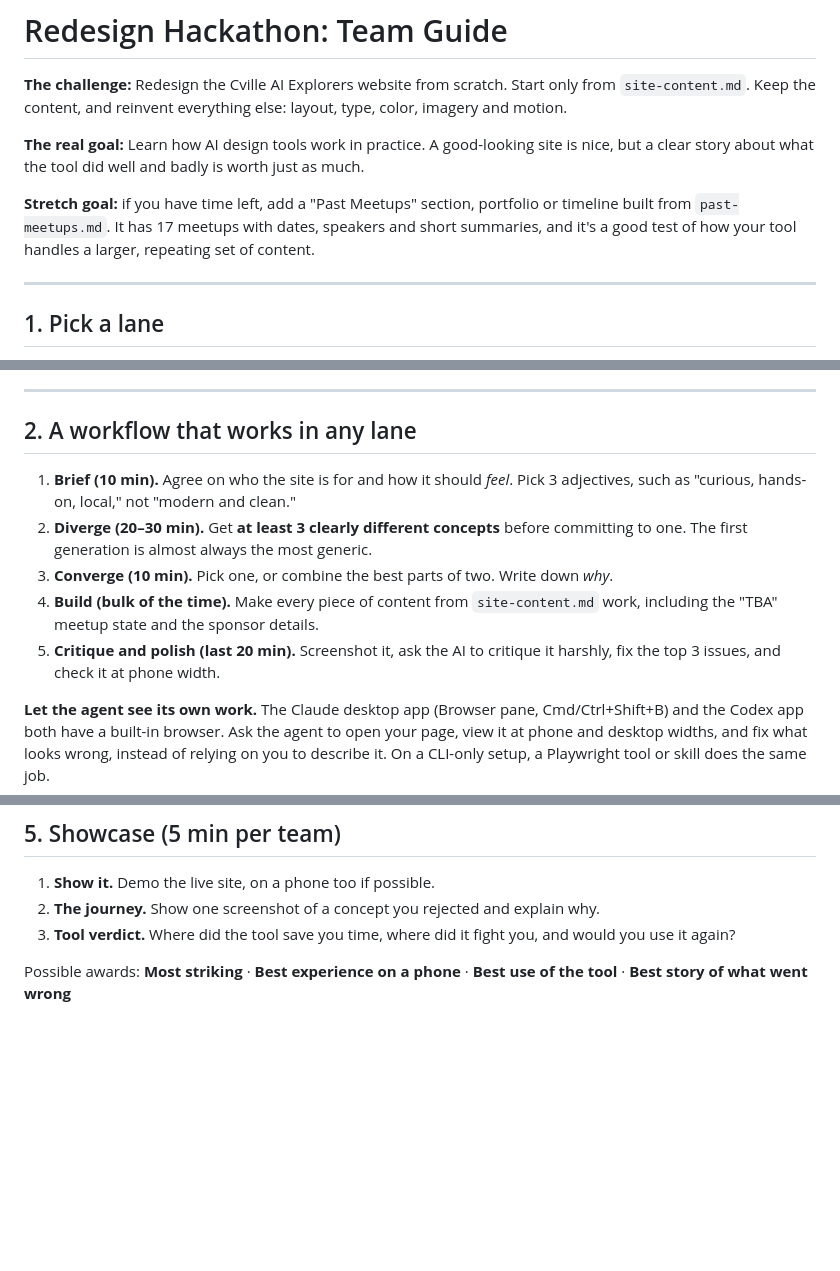
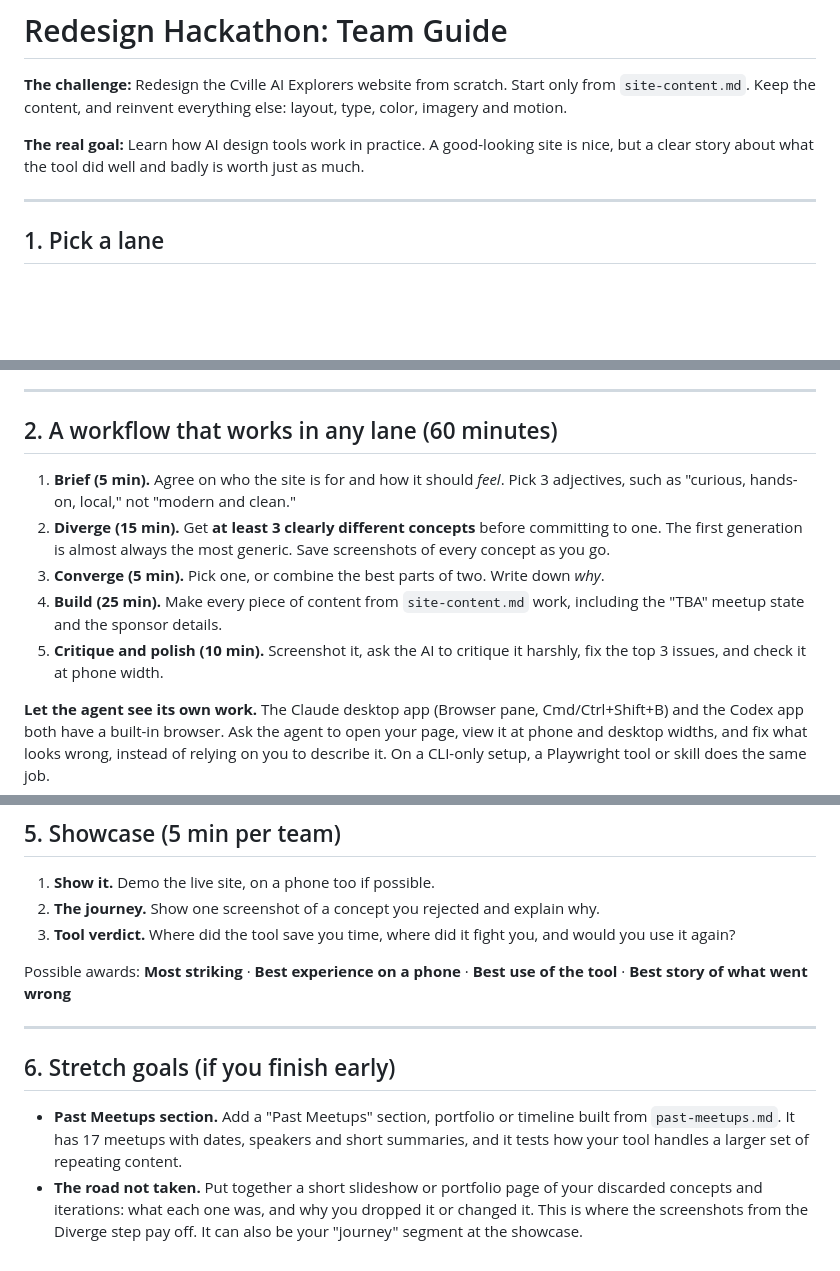
Before and after one commit to cvilleaiexplorers/cvaiex-events, a Markdown page: 2026-09-design-bakeoff/team-guide.md, 3 parts joined by grey strips. GitHub-like rendering; blank space fills up the shorter version.

Commit message:
Team guide: 60-minute build budget, stretch goals moved to end
Co-Authored-By: Claude Opus 5.5 <noreply@anthropic.com>
Claude-Session: https://claude.ai/code/session_01RKBkhBtAw5MN4nzYskwFyZ

```diff
--- a/2026-09-design-bakeoff/team-guide.md
+++ b/2026-09-design-bakeoff/team-guide.md
@@ -3,8 +3,6 @@
 **The challenge:** Redesign the Cville AI Explorers website from scratch. Start only from `site-content.md`. Keep the content, and reinvent everything else: layout, type, color, imagery and motion.
 
 **The real goal:** Learn how AI design tools work in practice. A good-looking site is nice, but a clear story about what the tool did well and badly is worth just as much.
-
-**Stretch goal:** if you have time left, add a "Past Meetups" section, portfolio or timeline built from `past-meetups.md`. It has 17 meetups with dates, speakers and short summaries, and it's a good test of how your tool handles a larger, repeating set of content.
 
 ---
 
@@ -71,13 +69,13 @@ Pick any tool, but add a constraint that forces a real point of view:
 
 ---
 
-## 2. A workflow that works in any lane
+## 2. A workflow that works in any lane (60 minutes)
 
-1. **Brief (10 min).** Agree on who the site is for and how it should *feel*. Pick 3 adjectives, such as "curious, hands-on, local," not "modern and clean."
-2. **Diverge (20–30 min).** Get **at least 3 clearly different concepts** before committing to one. The first generation is almost always the most generic.
-3. **Converge (10 min).** Pick one, or combine the best parts of two. Write down *why*.
-4. **Build (bulk of the time).** Make every piece of content from `site-content.md` work, including the "TBA" meetup state and the sponsor details.
-5. **Critique and polish (last 20 min).** Screenshot it, ask the AI to critique it harshly, fix the top 3 issues, and check it at phone width.
+1. **Brief (5 min).** Agree on who the site is for and how it should *feel*. Pick 3 adjectives, such as "curious, hands-on, local," not "modern and clean."
+2. **Diverge (15 min).** Get **at least 3 clearly different concepts** before committing to one. The first generation is almost always the most generic. Save screenshots of every concept as you go.
+3. **Converge (5 min).** Pick one, or combine the best parts of two. Write down *why*.
+4. **Build (25 min).** Make every piece of content from `site-content.md` work, including the "TBA" meetup state and the sponsor details.
+5. **Critique and polish (10 min).** Screenshot it, ask the AI to critique it harshly, fix the top 3 issues, and check it at phone width.
 
 **Let the agent see its own work.** The Claude desktop app (Browser pane, Cmd/Ctrl+Shift+B) and the Codex app both have a built-in browser. Ask the agent to open your page, view it at phone and desktop widths, and fix what looks wrong, instead of relying on you to describe it. On a CLI-only setup, a Playwright tool or skill does the same job.
 
@@ -137,3 +135,10 @@ Pick any tool, but add a constraint that forces a real point of view:
 3. **Tool verdict.** Where did the tool save you time, where did it fight you, and would you use it again?
 
 Possible awards: **Most striking** · **Best experience on a phone** · **Best use of the tool** · **Best story of what went wrong**
+
+---
+
+## 6. Stretch goals (if you finish early)
+
+- **Past Meetups section.** Add a "Past Meetups" section, portfolio or timeline built from `past-meetups.md`. It has 17 meetups with dates, speakers and short summaries, and it tests how your tool handles a larger set of repeating content.
+- **The road not taken.** Put together a short slideshow or portfolio page of your discarded concepts and iterations: what each one was, and why you dropped it or changed it. This is where the screenshots from the Diverge step pay off. It can also be your "journey" segment at the showcase.
```
